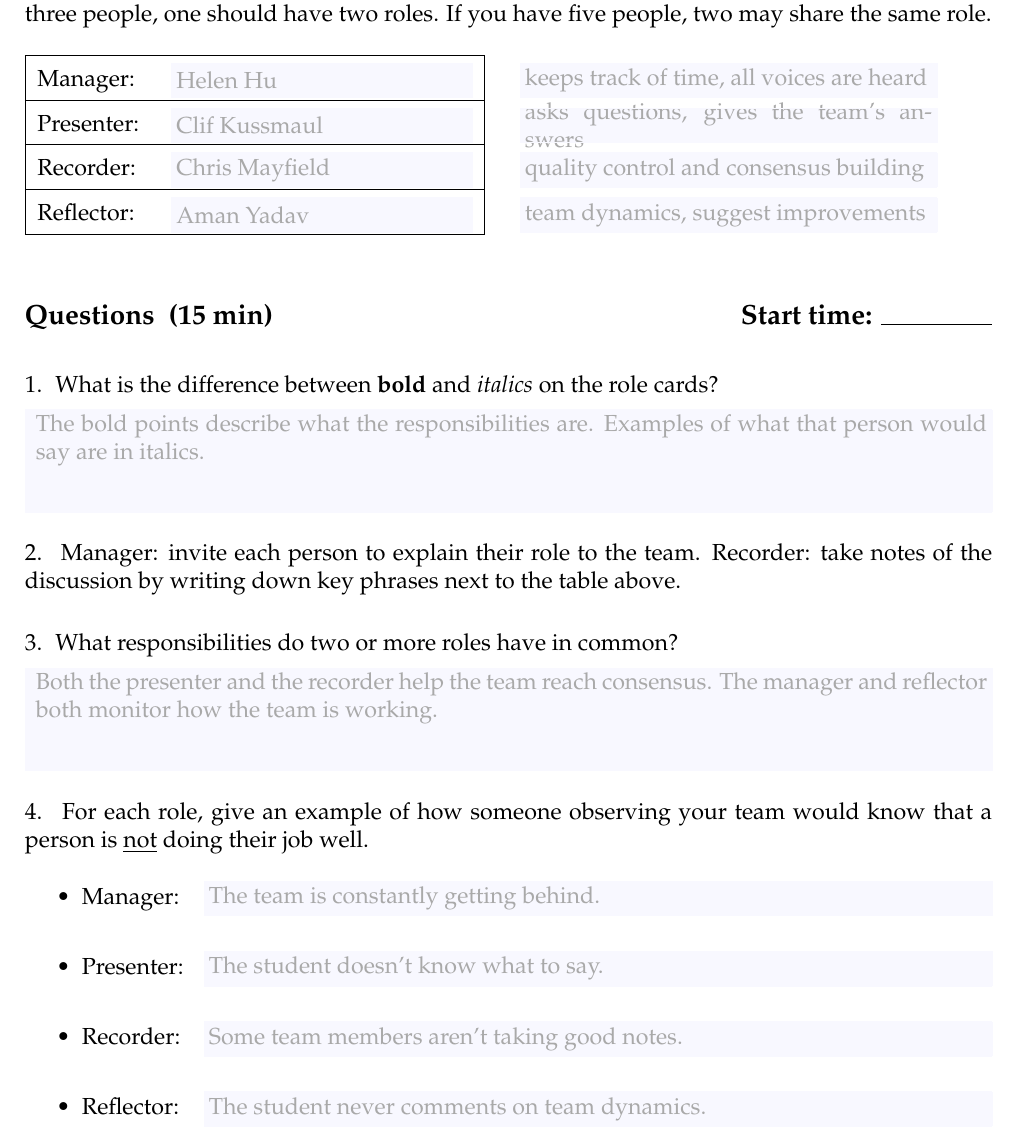
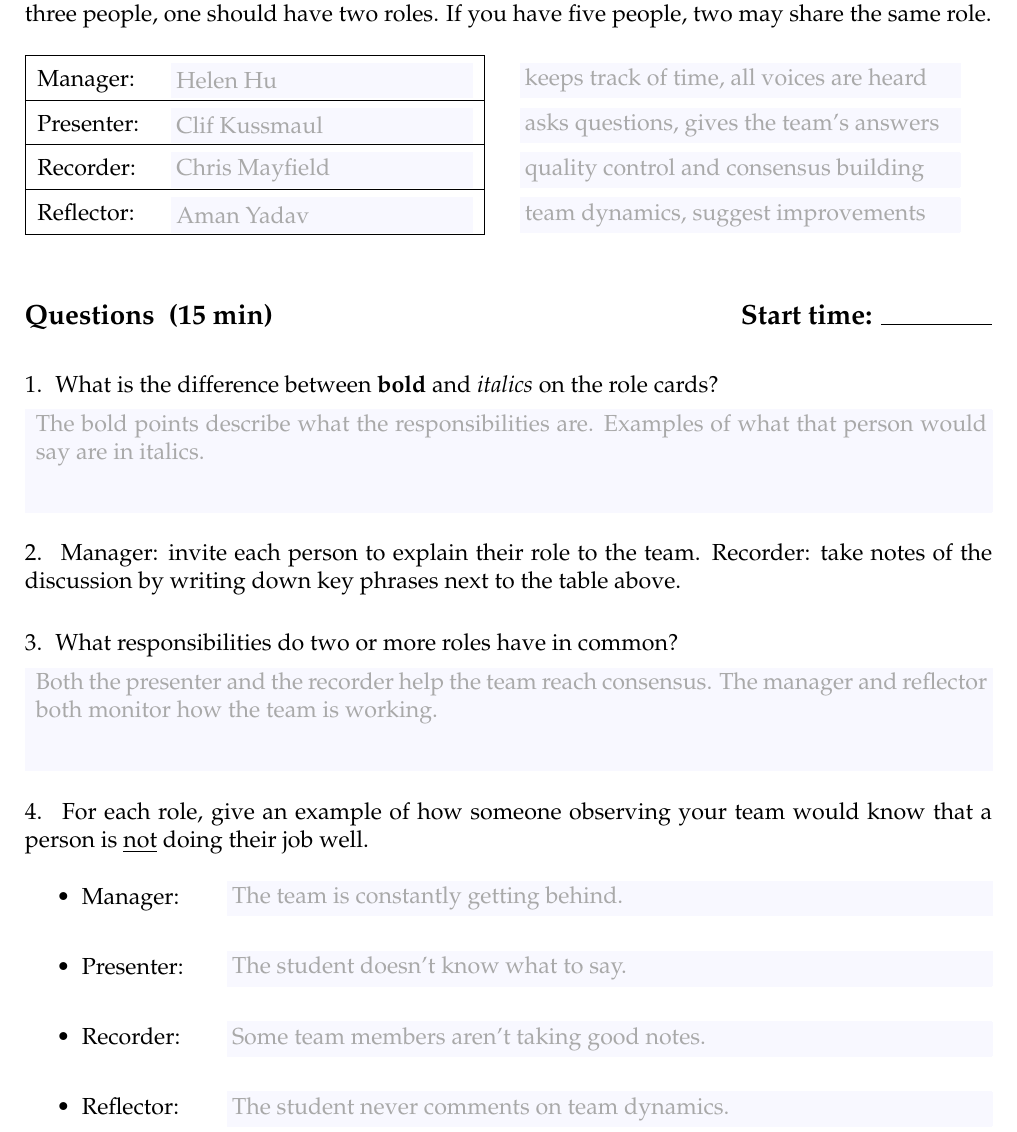
Before and after one commit to ChrisMayfield/cspogil, a LaTeX document (CS1/Act01/Act01-Introduction.tex, which reads CS1/Act01/team-roles.tex): part of page 2 of 6, cut so that both start at the same text. Compiled offline with pdfLaTeX.

Commit message:
rebuild CS1 act1-4

```diff
--- a/CS1/Act01/team-roles.tex
+++ b/CS1/Act01/team-roles.tex
@@ -10,19 +10,19 @@ If you have five people, two may share the same role.
 \cline{1-1}
 
 Manager:
-\hfill \ans[13em]{Helen Hu}       & ~~ \ans[18em]{keeps track of time, all voices are heard}
+\hfill \ans[13em]{Helen Hu}       & ~~ \ans[19em]{keeps track of time, all voices are heard}
 \\ \cline{1-1}
 
 Presenter:
-\hfill \ans[13em]{Clif Kussmaul}  & ~~ \ans[18em]{asks questions, gives the team's answers}
+\hfill \ans[13em]{Clif Kussmaul}  & ~~ \ans[19em]{asks questions, gives the team's answers}
 \\ \cline{1-1}
 
 Recorder:
-\hfill \ans[13em]{Chris Mayfield} & ~~ \ans[18em]{quality control and consensus building}
+\hfill \ans[13em]{Chris Mayfield} & ~~ \ans[19em]{quality control and consensus building}
 \\ \cline{1-1}
 
 Reflector:
-\hfill \ans[13em]{Aman Yadav}     & ~~ \ans[18em]{team dynamics, suggest improvements}
+\hfill \ans[13em]{Aman Yadav}     & ~~ \ans[19em]{team dynamics, suggest improvements}
 \\ \cline{1-1}
 
 \end{tabular}
@@ -59,15 +59,15 @@ The manager and reflector both monitor how the team is working.
 \begin{itemize}
 
 \item Manager:
-\hfill \ans[34em]{The team is constantly getting behind.}
+\hfill \ans[33em]{The team is constantly getting behind.}
 
 \item Presenter:
-\hfill \ans[34em]{The student doesn't know what to say.}
+\hfill \ans[33em]{The student doesn't know what to say.}
 
 \item Recorder:
-\hfill \ans[34em]{Some team members aren't taking good notes.}
+\hfill \ans[33em]{Some team members aren't taking good notes.}
 
 \item Reflector:
-\hfill \ans[34em]{The student never comments on team dynamics.}
+\hfill \ans[33em]{The student never comments on team dynamics.}
 
 \end{itemize}
```
Also changed, not shown: CS1/Act02/group-vs-team.tex (+4 -4 lines), CS1/Act02/order-operations.tex (+2 -0 lines), CS1/Act04/stack-diagrams.tex (+1 -2 lines).
